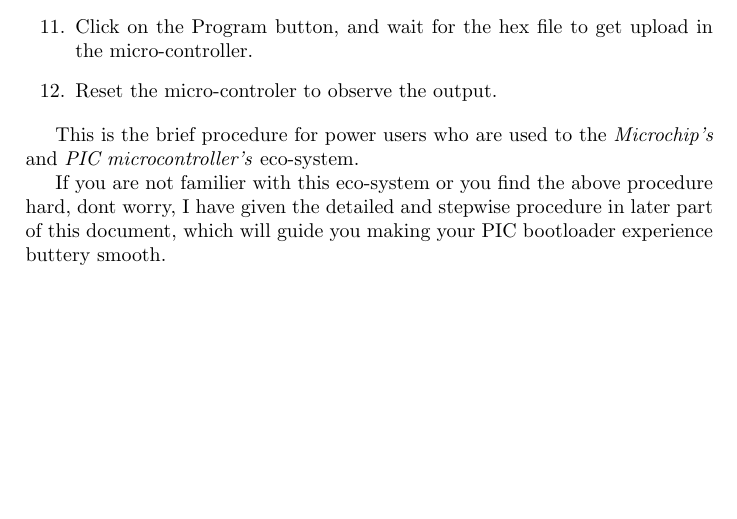
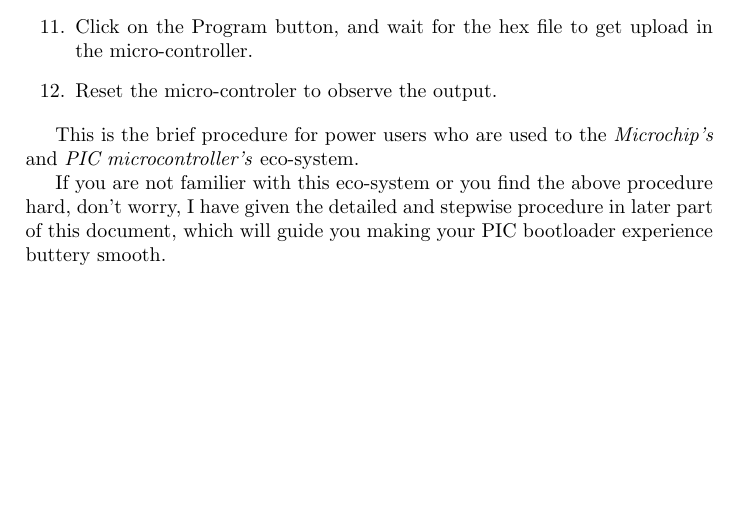
Before and after one commit to Shreyas-Deshpande/pic18f4550_bootloader, a LaTeX document (Procedure/Procedural_Manual.tex): part of page 4 of 4, cut so that both start at the same text. Compiled offline with pdfLaTeX.

Commit message:
Corrected gramatical Mistake

```diff
--- a/Procedure/Procedural_Manual.tex
+++ b/Procedure/Procedural_Manual.tex
@@ -93,5 +93,5 @@ We have provided you the folder with alll the \textit{installation} files, \text
 \end{enumerate}
 
 This is the brief procedure for power users who are used to the \textit{Microchip's} and \textit{PIC microcontroller's} eco-system.\par
-If you are not familier with this eco-system or you find the above procedure hard, dont worry, I have given the detailed and stepwise procedure in later part of this document, which will guide you making your PIC bootloader experience buttery smooth.
+If you are not familier with this eco-system or you find the above procedure hard, don't worry, I have given the detailed and stepwise procedure in later part of this document, which will guide you making your PIC bootloader experience buttery smooth.
 \end{document}
```
Also changed, not shown: Procedure/Procedural_Manual.pdf, 2 other files.
